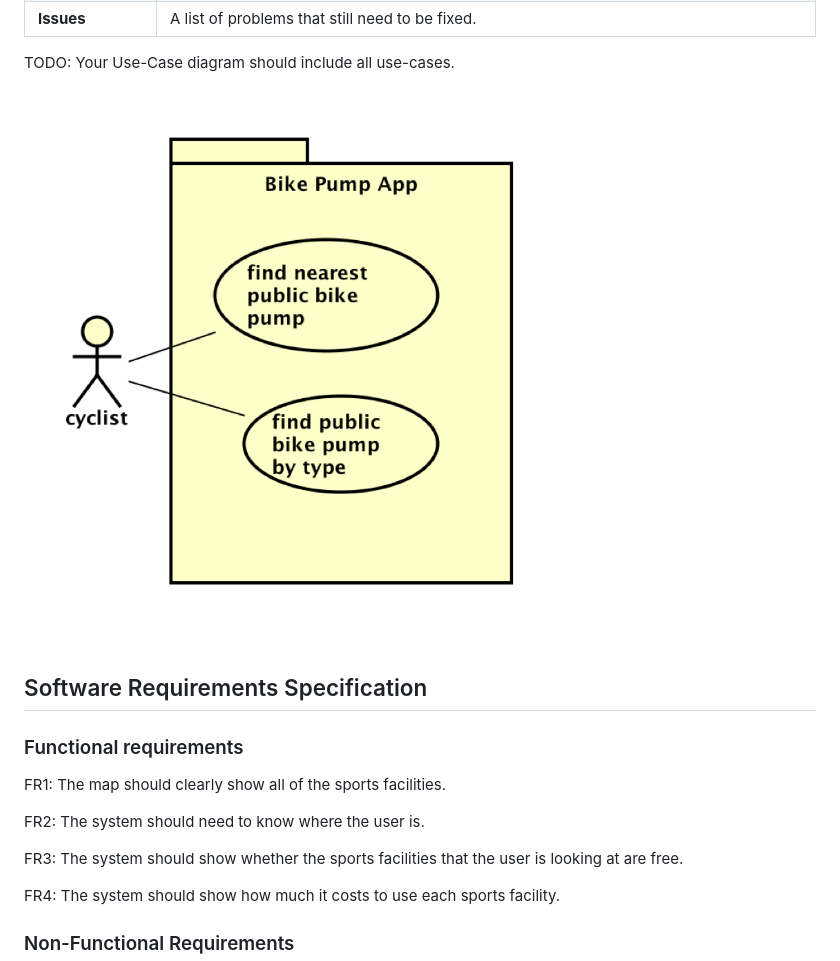
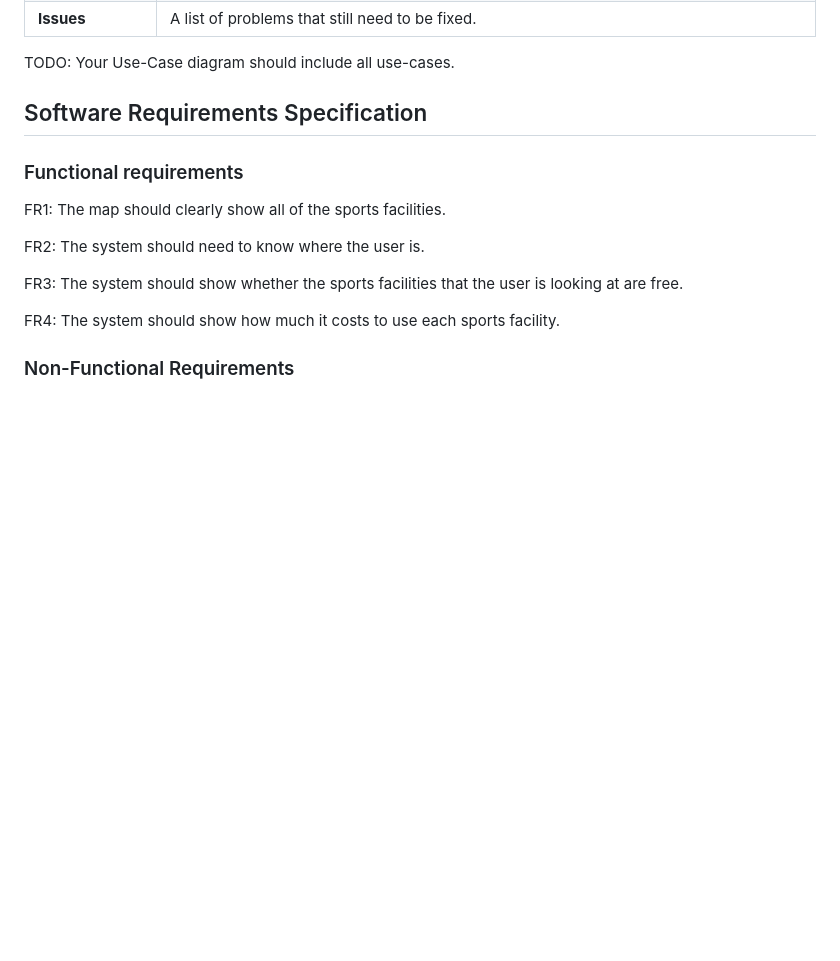
Before and after one commit to Yahyasaeed3/Sports-f, a Markdown page: docs/requirements.md, the part around the change. Rendered like a GitHub page; blank space fills up the shorter version.

```diff
--- a/docs/requirements.md
+++ b/docs/requirements.md
@@ -38,7 +38,7 @@ User 3: This is a staff member that uses the app to find out which sports facili
 
 TODO: Your Use-Case diagram should include all use-cases.
 
-![Insert your Use-Case Diagram Here](images/use-case.png)
+
 
 ## Software Requirements Specification
 ### Functional requirements
```
